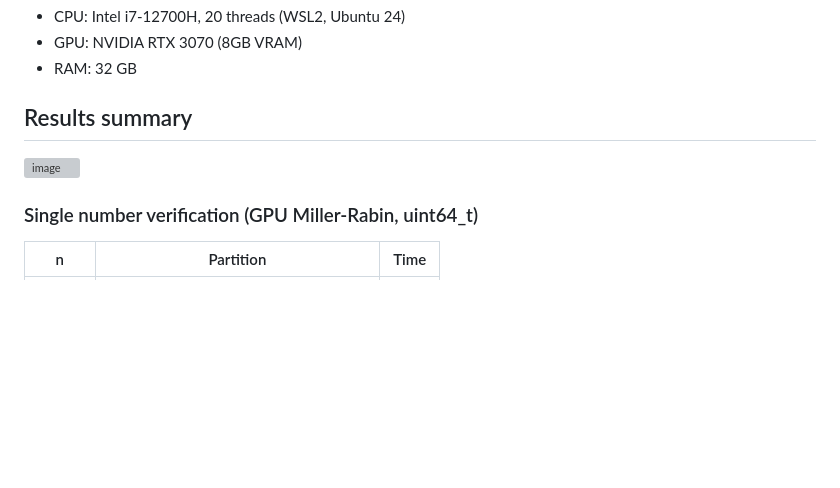
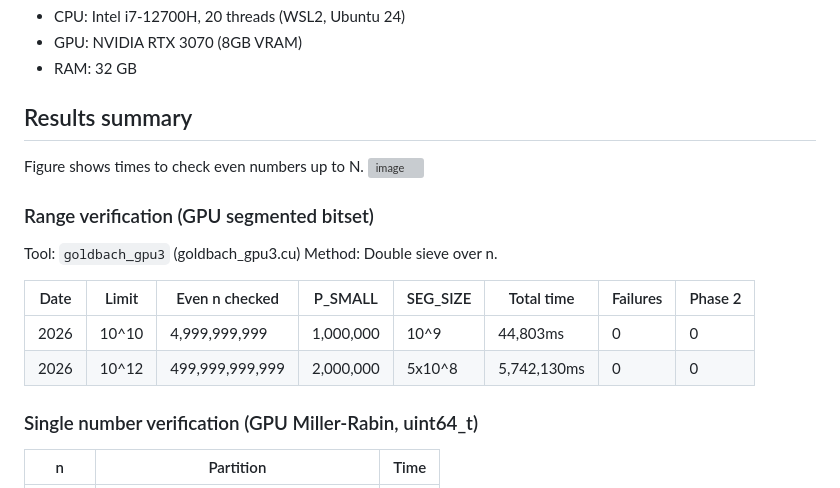
Before and after one commit to isaac-6/goldbach-gpu, a Markdown page: README.md, the part around the change. Drawn GitHub-style; blank space fills up the shorter version; grey boxes are pictures that could not be loaded.

Commit message:
Enhance README with results and verification details
Added results summary and verification details for GPU segmented bitset

```diff
--- a/README.md
+++ b/README.md
@@ -22,7 +22,19 @@ No counterexamples have been found in any computation.
 - RAM: 32 GB
 
 ## Results summary
+Figure shows times to check even numbers up to N.
 <img width="2814" height="1132" alt="image" src="https://github.com/user-attachments/assets/91c4da61-11fb-40d7-ae1b-5fb756d836e0" />
+
+
+### Range verification (GPU segmented bitset)
+Tool: `goldbach_gpu3` (goldbach_gpu3.cu)
+Method: Double sieve over n.
+
+| Date | Limit | Even n checked | P_SMALL | SEG_SIZE | Total time | Failures | Phase 2 |
+|------|-------|----------------|---------|----------|------------|----------|---------|
+| 2026 | 10^10 | 4,999,999,999  | 1,000,000 | 10^9 | 44,803ms   | 0 | 0 |
+| 2026 | 10^12 | 499,999,999,999| 2,000,000 | 5x10^8 | 5,742,130ms | 0 | 0 |
+
 
 ### Single number verification (GPU Miller-Rabin, uint64_t)
 | n | Partition | Time |
```
